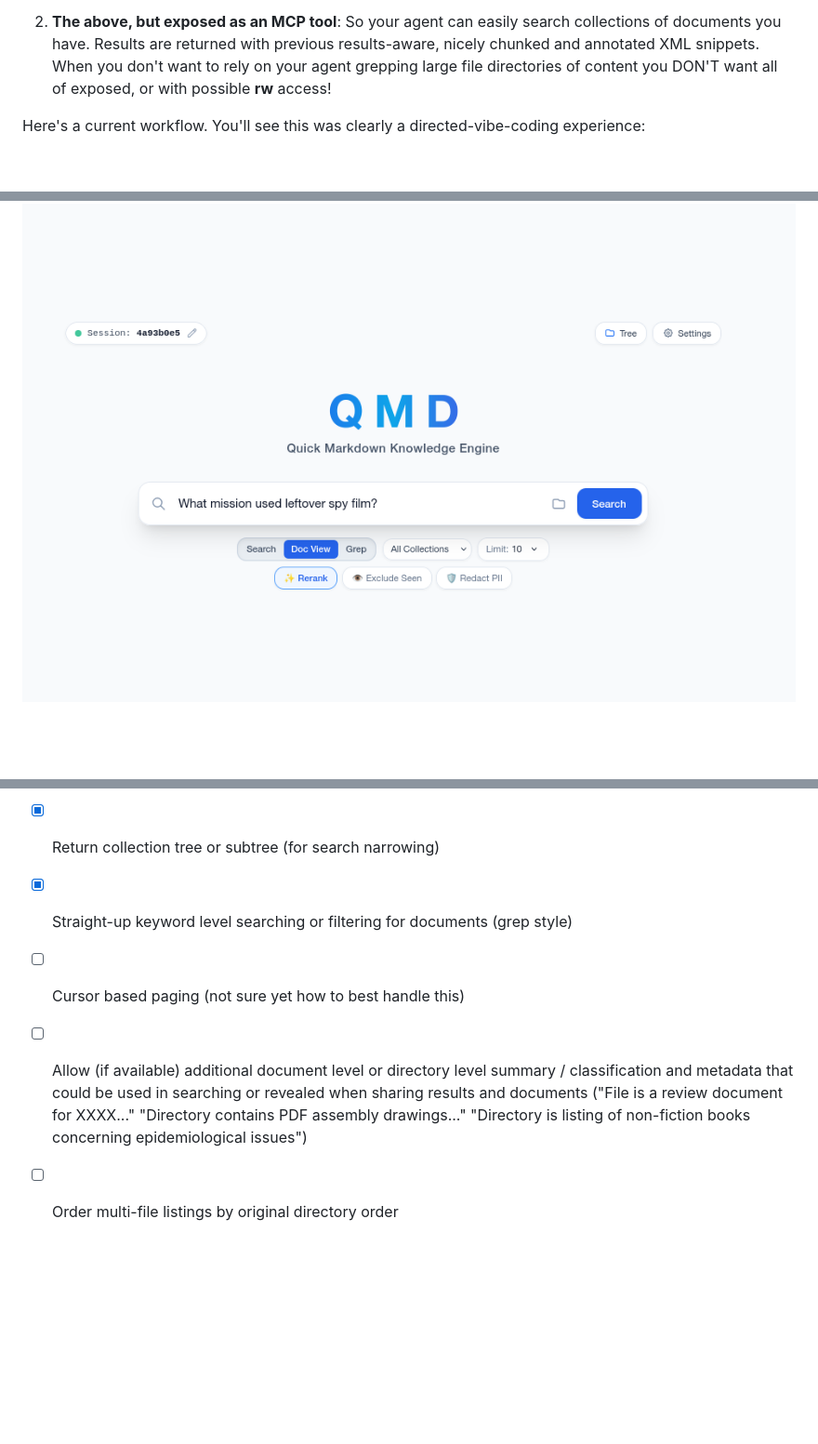
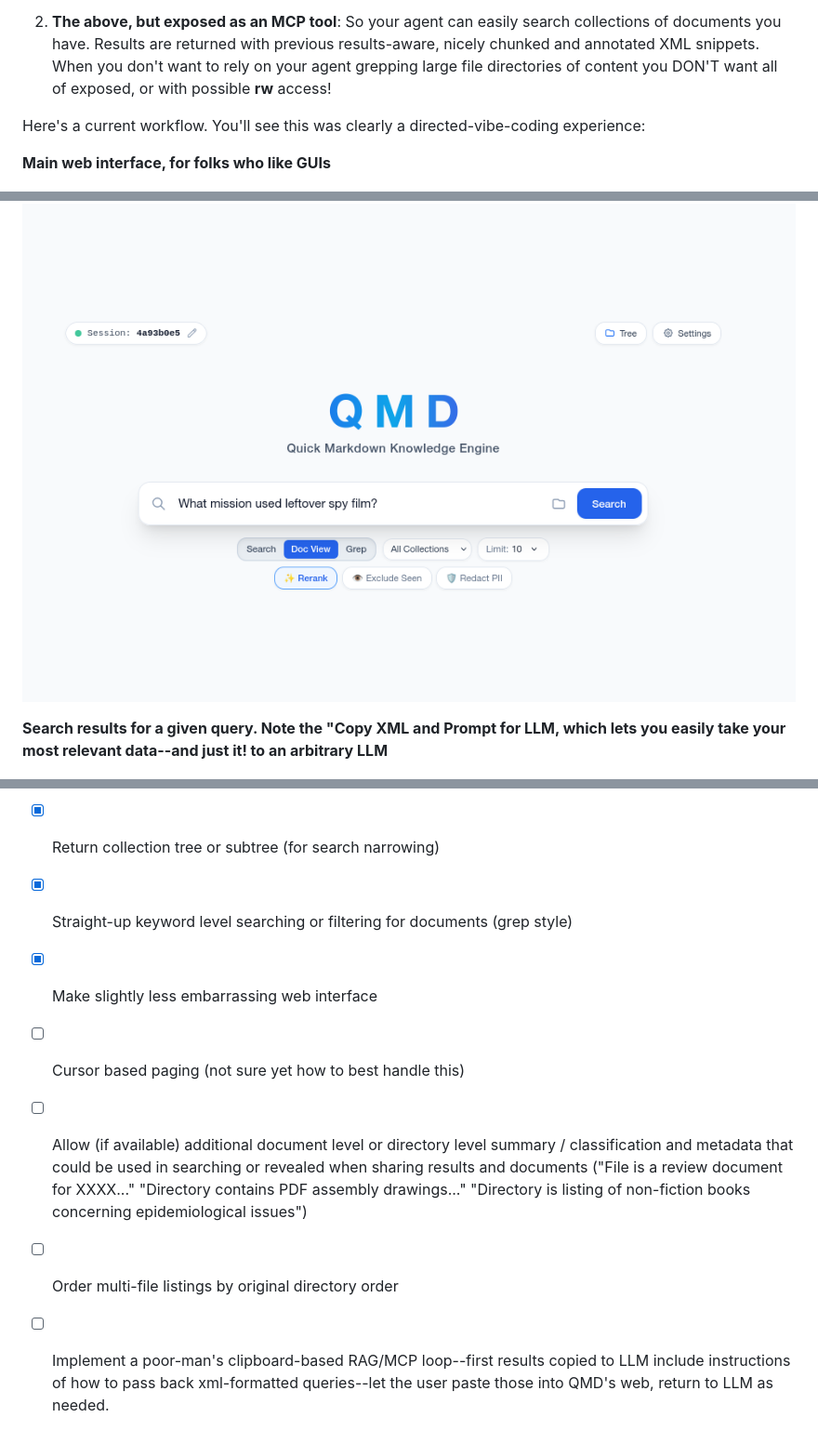
Before and after one commit to theaerotoad/qmdpy, a Markdown page: README.md, 3 parts joined by grey strips. Shown at 93% size. Rendered like a GitHub page; blank space fills up the shorter version.

Commit message:
Update to-do list and add description on images.

```diff
--- a/README.md
+++ b/README.md
@@ -9,7 +9,12 @@ QMD(py) is a quick (markdown-based) local search system.  It's intended to be li
 
 Here's a current workflow.  You'll see this was clearly a directed-vibe-coding experience:
 
+**Main web interface, for folks who like GUIs**
+
 ![Main web interface, for folks who like GUIs](images/qmd_1.png)
+
+
+**Search results for a given query.  Note the "Copy XML and Prompt for LLM, which lets you easily take your most relevant data--and just it! to an arbitrary LLM**
 
 ![Search results for a given query.  Note the "Copy XML and Prompt for LLM, which lets you easily take your most relevant data--and just it! to an arbitrary LLM](images/qmd_2.png)
 
@@ -393,6 +399,8 @@ hyde: {complete hypothetical document passage from Step 2 on a SINGLE LINE}
 * [x] XML-tagged output optimized for LLM agent context (`--xml` / `--llm`)
 * [x] Return collection tree or subtree (for search narrowing)
 * [x] Straight-up keyword level searching or filtering for documents (grep style)
+* [x] Make slightly less embarrassing web interface
 * [ ] Cursor based paging (not sure yet how to best handle this)
 * [ ] Allow (if available) additional document level or directory level summary / classification and metadata that could be used in searching or revealed when sharing results and documents ("File is a review document for XXXX..." "Directory contains PDF assembly drawings..." "Directory is listing of non-fiction books concerning epidemiological issues")
 * [ ] Order multi-file listings by original directory order
+* [ ] Implement a poor-man's clipboard-based RAG/MCP loop--first results copied to LLM include instructions of how to pass back xml-formatted queries--let the user paste those into QMD's web, return to LLM as needed.
```
Also changed, not shown: other parts of README.md (+2 -1 lines).
